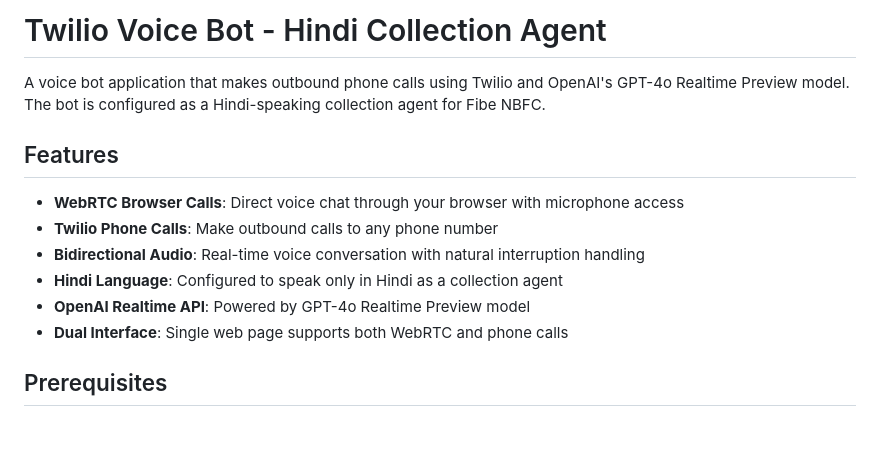
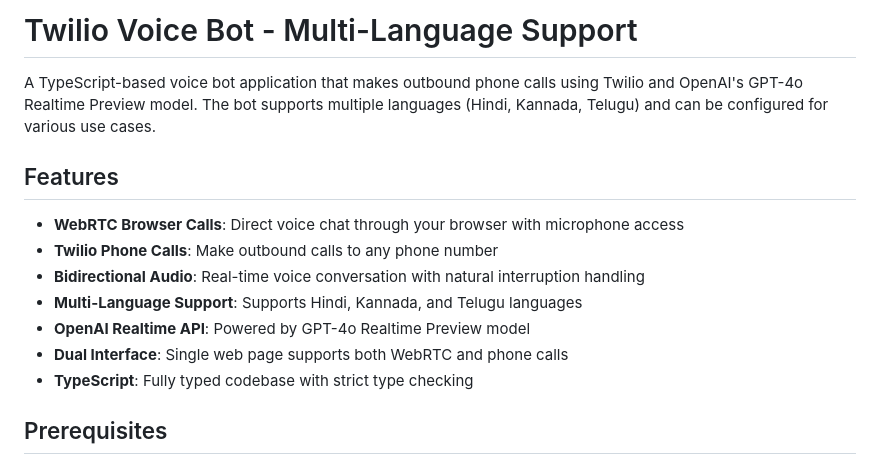
Before and after one commit to manasnilarout/MagicVoice, a Markdown page: README.md, the part around one of its changes. GitHub-like rendering; blank space fills up the shorter version.

```diff
--- a/README.md
+++ b/README.md
@@ -1,15 +1,16 @@
-# Twilio Voice Bot - Hindi Collection Agent
+# Twilio Voice Bot - Multi-Language Support
 
-A voice bot application that makes outbound phone calls using Twilio and OpenAI's GPT-4o Realtime Preview model. The bot is configured as a Hindi-speaking collection agent for Fibe NBFC.
+A TypeScript-based voice bot application that makes outbound phone calls using Twilio and OpenAI's GPT-4o Realtime Preview model. The bot supports multiple languages (Hindi, Kannada, Telugu) and can be configured for various use cases.
 
 ## Features
 
 - **WebRTC Browser Calls**: Direct voice chat through your browser with microphone access
 - **Twilio Phone Calls**: Make outbound calls to any phone number
 - **Bidirectional Audio**: Real-time voice conversation with natural interruption handling
-- **Hindi Language**: Configured to speak only in Hindi as a collection agent
+- **Multi-Language Support**: Supports Hindi, Kannada, and Telugu languages
 - **OpenAI Realtime API**: Powered by GPT-4o Realtime Preview model
 - **Dual Interface**: Single web page supports both WebRTC and phone calls
+- **TypeScript**: Fully typed codebase with strict type checking
 
 ## Prerequisites
 
```
Also changed, not shown: other parts of README.md (+100 -25 lines).
